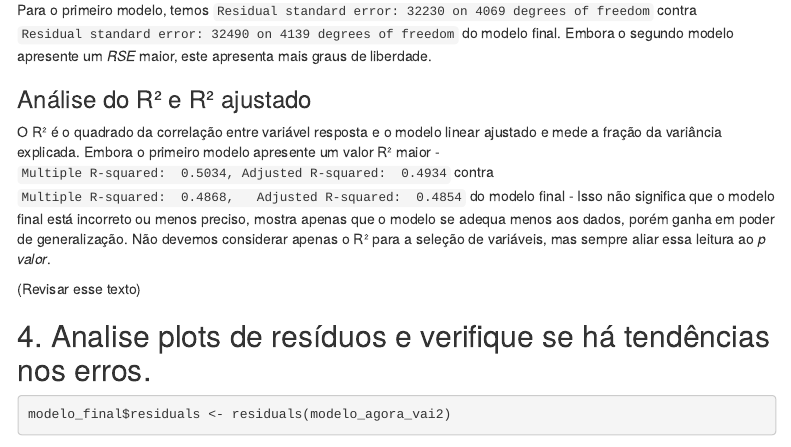
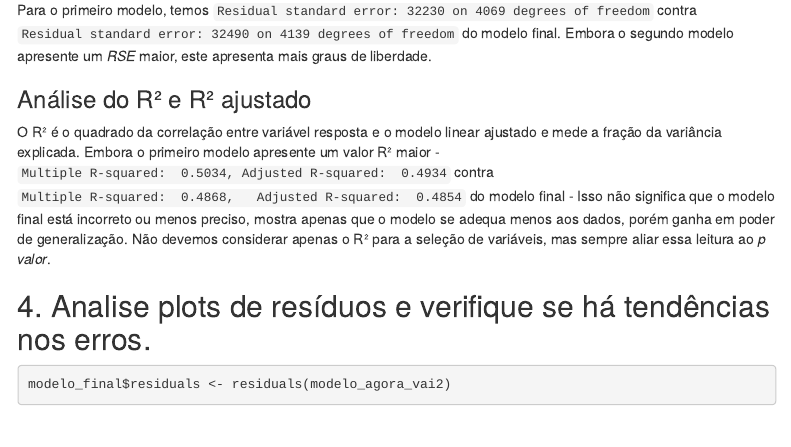
Before and after one commit to paul0vinicius/ad2, an R Markdown document (lab02/regressao_linear_p1.Rmd): the page in a window 1100 px wide, from 6020 px down. Rendered offline with R 4.5, knitr and Pandoc, with nearby package versions; some code elsewhere in the file could not run offline; menus at the side of the page are left out.

Commit message:
modifica detalhes no lab02

````diff
--- a/lab02/regressao_linear_p1.Rmd
+++ b/lab02/regressao_linear_p1.Rmd
@@ -210,8 +210,6 @@ Para o primeiro modelo, temos `Residual standard error: 32230 on 4069 degrees of
 
 O R² é o quadrado da correlação entre variável resposta e o modelo linear ajustado e mede a fração da variância explicada. Embora o primeiro modelo apresente um valor R² maior - `Multiple R-squared:  0.5034,	Adjusted R-squared:  0.4934` contra `Multiple R-squared:  0.4868,	Adjusted R-squared:  0.4854` do modelo final - Isso não significa que o modelo final está incorreto ou menos preciso, mostra apenas que o modelo se adequa menos aos dados, porém ganha em poder de generalização. Não devemos considerar apenas o R² para a seleção de variáveis, mas sempre aliar essa leitura ao _p valor_.
 
-(Revisar esse texto)
-
 ## 4. Analise plots de resíduos e verifique se há tendências nos erros.
 
 ```{r}
````
Also changed, not shown: lab02/regressao_linear_p1.html, 1 other file.
